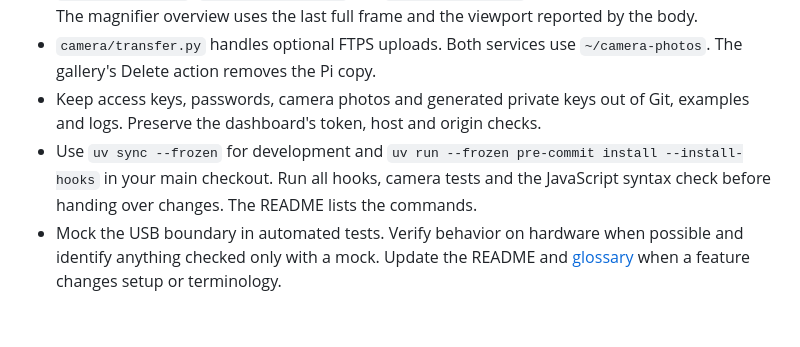
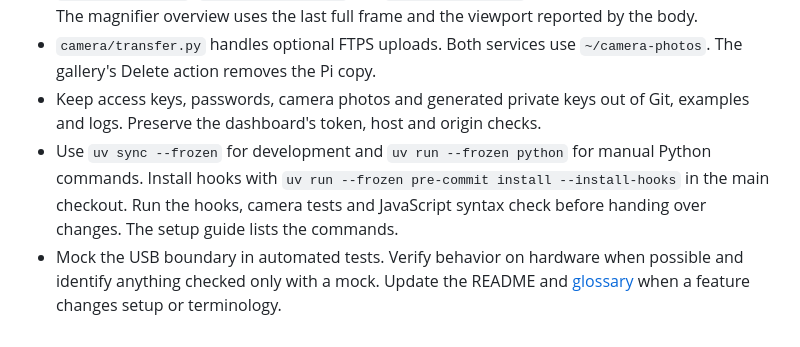
Before and after one commit to affromero/sony-pi-camera, a Markdown page: AGENTS.md, the part around the change. Drawn GitHub-style.

```diff
--- a/AGENTS.md
+++ b/AGENTS.md
@@ -9,5 +9,9 @@ Read the architecture and hardware notes in [README.md](README.md). The tested c
 - `camera/camera.js`, `camera/camera.html` and `camera/camera.css` implement the browser controls. The magnifier overview uses the last full frame and the viewport reported by the body.
 - `camera/transfer.py` handles optional FTPS uploads. Both services use `~/camera-photos`. The gallery's Delete action removes the Pi copy.
 - Keep access keys, passwords, camera photos and generated private keys out of Git, examples and logs. Preserve the dashboard's token, host and origin checks.
-- Use `uv sync --frozen` for development and `uv run --frozen pre-commit install --install-hooks` in your main checkout. Run all hooks, camera tests and the JavaScript syntax check before handing over changes. The README lists the commands.
+- Use `uv sync --frozen` for development and `uv run --frozen python` for
+  manual Python commands. Install hooks with
+  `uv run --frozen pre-commit install --install-hooks` in the main checkout.
+  Run the hooks, camera tests and JavaScript syntax check before handing
+  over changes. The setup guide lists the commands.
 - Mock the USB boundary in automated tests. Verify behavior on hardware when possible and identify anything checked only with a mock. Update the README and [glossary](GLOSSARY.md) when a feature changes setup or terminology.
```
Also changed, not shown: README.md (+1 -1 lines), SETUP.md (+19 -4 lines), docs/usb-preview-benchmark-demo.gif (added), 1 other file.
